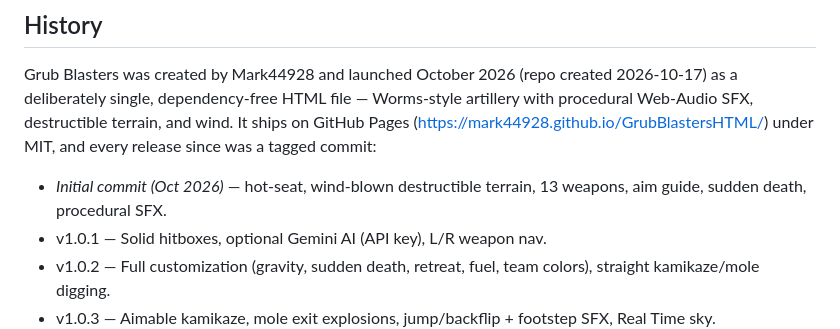
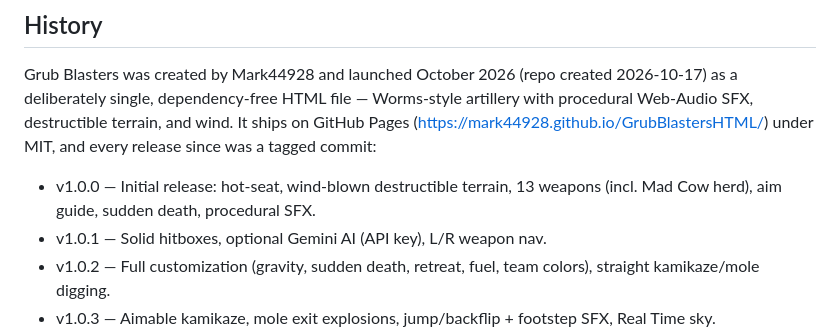
Before and after one commit to Mark44928/GrubBlastersHTML, a Markdown page: AGENTS.md, the part around the change. GitHub-like rendering.

```diff
--- a/AGENTS.md
+++ b/AGENTS.md
@@ -692,7 +692,7 @@ Add `console.log()` temporarily (remove before commit). Check browser DevTools.
 
 Grub Blasters was created by Mark44928 and launched October 2026 (repo created 2026-10-17) as a deliberately single, dependency-free HTML file — Worms-style artillery with procedural Web-Audio SFX, destructible terrain, and wind. It ships on GitHub Pages (https://mark44928.github.io/GrubBlastersHTML/) under MIT, and every release since was a tagged commit:
 
-- *Initial commit (Oct 2026)* — hot-seat, wind-blown destructible terrain, 13 weapons, aim guide, sudden death, procedural SFX.
+- v1.0.0 — Initial release: hot-seat, wind-blown destructible terrain, 13 weapons (incl. Mad Cow herd), aim guide, sudden death, procedural SFX.
 - v1.0.1 — Solid hitboxes, optional Gemini AI (API key), L/R weapon nav.
 - v1.0.2 — Full customization (gravity, sudden death, retreat, fuel, team colors), straight kamikaze/mole digging.
 - v1.0.3 — Aimable kamikaze, mole exit explosions, jump/backflip + footstep SFX, Real Time sky.
```
Also changed, not shown: README.md (+1 -1 lines).
